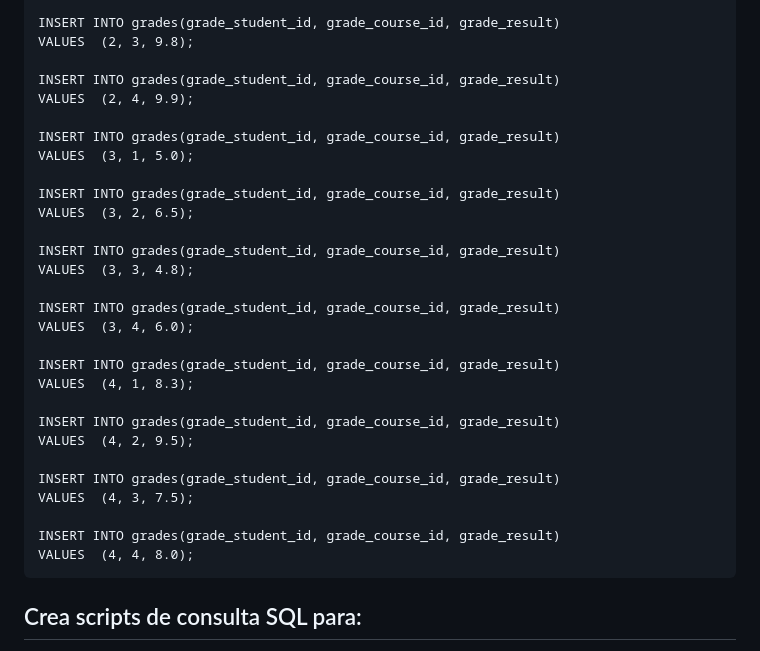
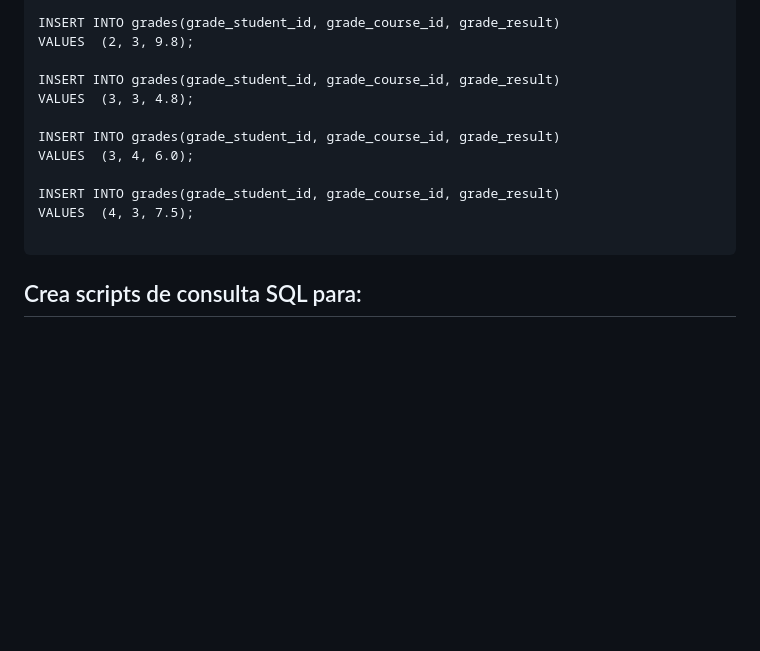
Before and after one commit to Dani-Rodriguez-Sanchez/CHECKPOINTS, a Markdown page: SQL UNIVERSITY PROJECT.MD, the part around the change. Rendered like a GitHub page; blank space fills up the shorter version.

````diff
--- a/SQL UNIVERSITY PROJECT.MD
+++ b/SQL UNIVERSITY PROJECT.MD
@@ -170,31 +170,14 @@ INSERT INTO grades(grade_student_id, grade_course_id, grade_result)
 VALUES  (2, 3, 9.8);
 
 INSERT INTO grades(grade_student_id, grade_course_id, grade_result)
-VALUES  (2, 4, 9.9);
-
-INSERT INTO grades(grade_student_id, grade_course_id, grade_result)
-VALUES  (3, 1, 5.0);
-
-INSERT INTO grades(grade_student_id, grade_course_id, grade_result)
-VALUES  (3, 2, 6.5);
-
-INSERT INTO grades(grade_student_id, grade_course_id, grade_result)
 VALUES  (3, 3, 4.8);
 
 INSERT INTO grades(grade_student_id, grade_course_id, grade_result)
 VALUES  (3, 4, 6.0);
 
 INSERT INTO grades(grade_student_id, grade_course_id, grade_result)
-VALUES  (4, 1, 8.3);
-
-INSERT INTO grades(grade_student_id, grade_course_id, grade_result)
-VALUES  (4, 2, 9.5);
-
-INSERT INTO grades(grade_student_id, grade_course_id, grade_result)
 VALUES  (4, 3, 7.5);
 
-INSERT INTO grades(grade_student_id, grade_course_id, grade_result)
-VALUES  (4, 4, 8.0);
 ```
 
 ## Crea scripts de consulta SQL para:
````
